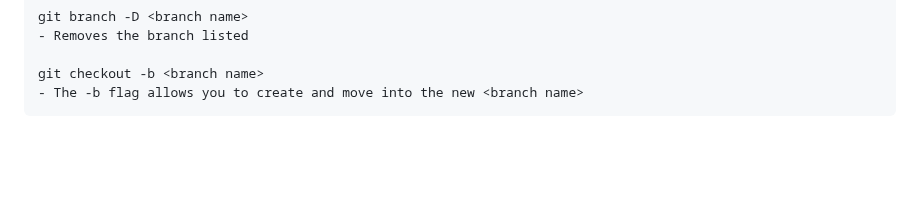
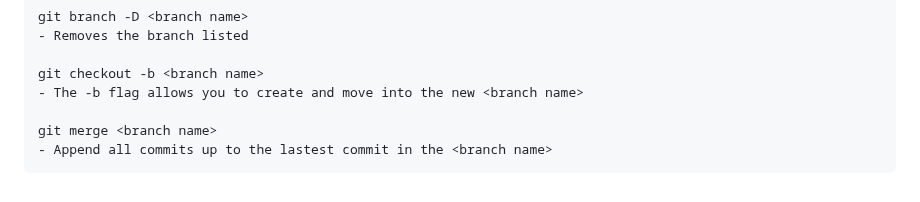
Before and after one commit to DevopParker/Github, a Markdown page: readme.md, the part around the change. Drawn GitHub-style; blank space fills up the shorter version.

```diff
--- a/readme.md
+++ b/readme.md
@@ -82,3 +82,6 @@
 
     git checkout -b <branch name>
     - The -b flag allows you to create and move into the new <branch name>
+
+    git merge <branch name>
+    - Append all commits up to the lastest commit in the <branch name>
```
